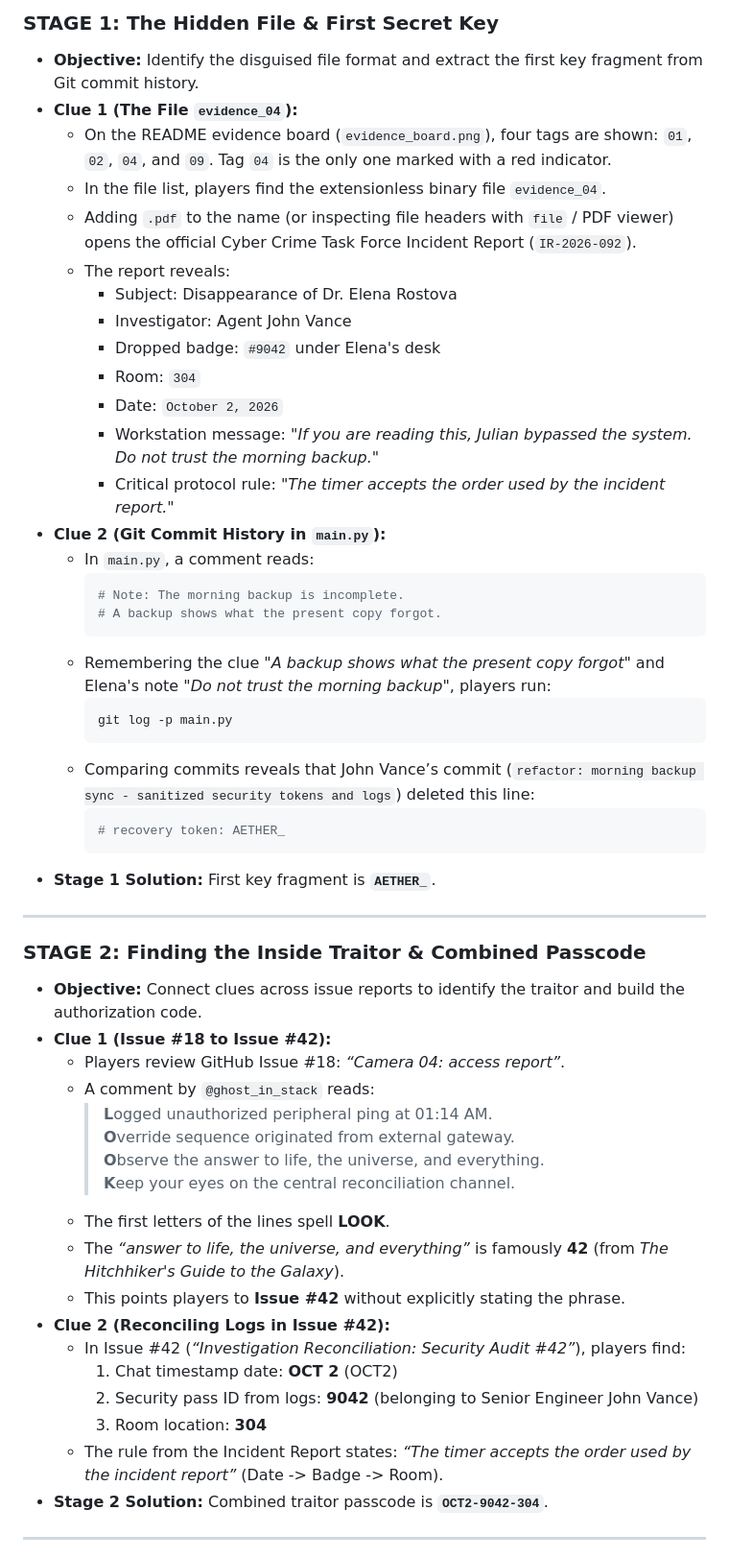
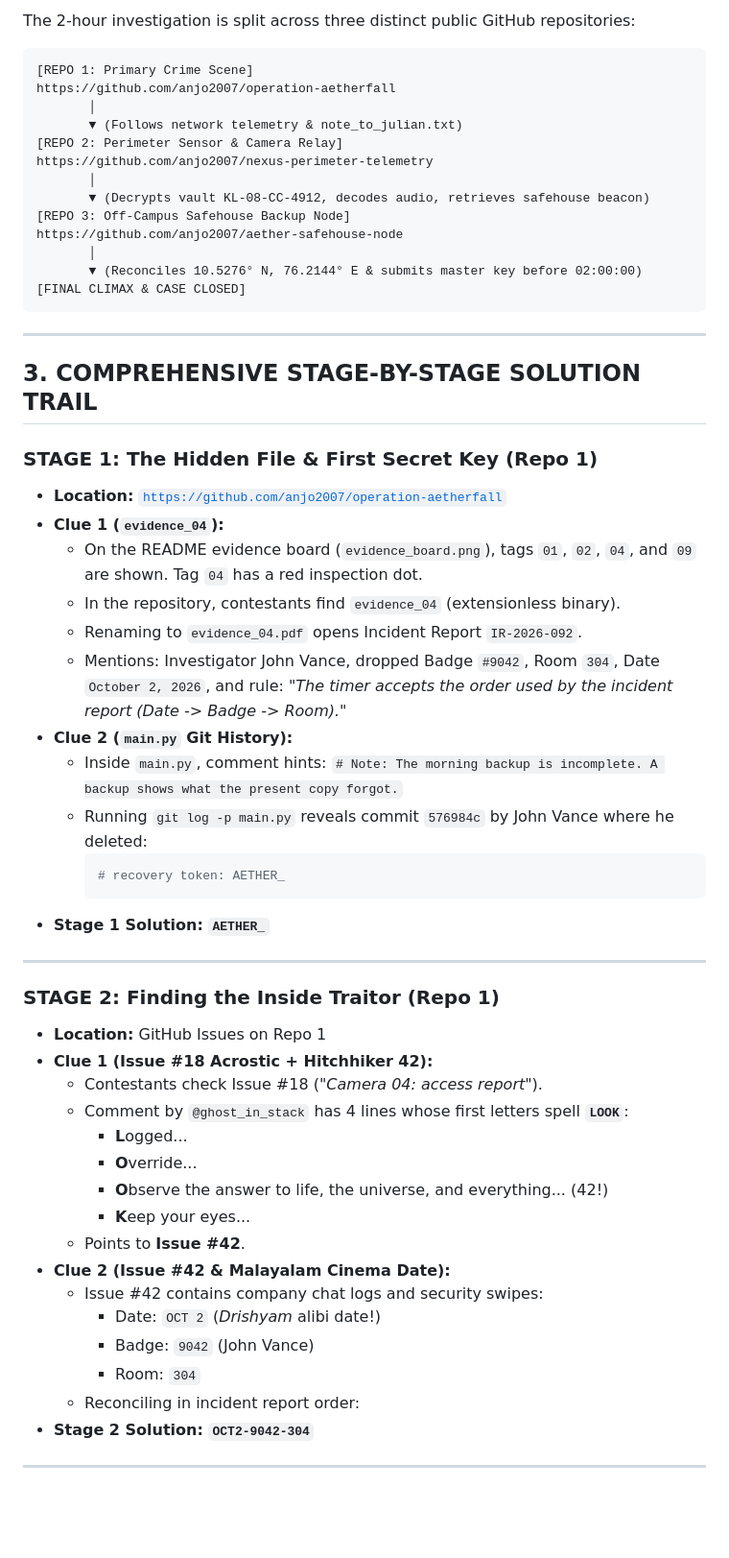
Before and after one commit to anjo2007/operation-aetherfall, a Markdown page: MASTER_ANSWER_KEY.md, the part around one of its changes. Shown at 96% size. Rendered like a GitHub page; blank space fills up the shorter version.

Commit message:
docs: finalize master answer key with multi-repo guide and 2hr structure

````diff
--- a/MASTER_ANSWER_KEY.md
+++ b/MASTER_ANSWER_KEY.md
@@ -29,55 +27,60 @@
 
-### STAGE 1: The Hidden File & First Secret Key
-* **Objective:** Identify the disguised file format and extract the first key fragment from Git commit history.
-* **Clue 1 (The File `evidence_04`):**
-  - On the README evidence board (`evidence_board.png`), four tags are shown: `01`, `02`, `04`, and `09`. Tag `04` is the only one marked with a red indicator.
-  - In the file list, players find the extensionless binary file `evidence_04`.
-  - Adding `.pdf` to the name (or inspecting file headers with `file` / PDF viewer) opens the official Cyber Crime Task Force Incident Report (`IR-2026-092`).
-  - The report reveals:
-    - Subject: Disappearance of Dr. Elena Rostova
-    - Investigator: Agent John Vance
-    - Dropped badge: `#9042` under Elena's desk
-    - Room: `304`
-    - Date: `October 2, 2026`
-    - Workstation message: *"If you are reading this, Julian bypassed the system. Do not trust the morning backup."*
-    - Critical protocol rule: *"The timer accepts the order used by the incident report."*
-* **Clue 2 (Git Commit History in `main.py`):**
-  - In `main.py`, a comment reads:
-    ```python
-    # Note: The morning backup is incomplete.
-    # A backup shows what the present copy forgot.
-    ```
-  - Remembering the clue *"A backup shows what the present copy forgot"* and Elena's note *"Do not trust the morning backup"*, players run:
-    ```bash
-    git log -p main.py
-    ```
-  - Comparing commits reveals that John Vance’s commit (`refactor: morning backup sync - sanitized security tokens and logs`) deleted this line:
+The 2-hour investigation is split across three distinct public GitHub repositories:
+
+```text
+[REPO 1: Primary Crime Scene]
+https://github.com/anjo2007/operation-aetherfall
+       │
+       ▼ (Follows network telemetry & note_to_julian.txt)
+[REPO 2: Perimeter Sensor & Camera Relay]
+https://github.com/anjo2007/nexus-perimeter-telemetry
+       │
+       ▼ (Decrypts vault KL-08-CC-4912, decodes audio, retrieves safehouse beacon)
+[REPO 3: Off-Campus Safehouse Backup Node]
+https://github.com/anjo2007/aether-safehouse-node
+       │
+       ▼ (Reconciles 10.5276° N, 76.2144° E & submits master key before 02:00:00)
+[FINAL CLIMAX & CASE CLOSED]
+```
+
+---
+
+## 3. COMPREHENSIVE STAGE-BY-STAGE SOLUTION TRAIL
+
+### STAGE 1: The Hidden File & First Secret Key (Repo 1)
+* **Location:** [`https://github.com/anjo2007/operation-aetherfall`](https://github.com/anjo2007/operation-aetherfall)
+* **Clue 1 (`evidence_04`):**
+  - On the README evidence board (`evidence_board.png`), tags `01`, `02`, `04`, and `09` are shown. Tag `04` has a red inspection dot.
+  - In the repository, contestants find `evidence_04` (extensionless binary).
+  - Renaming to `evidence_04.pdf` opens Incident Report `IR-2026-092`.
+  - Mentions: Investigator John Vance, dropped Badge `#9042`, Room `304`, Date `October 2, 2026`, and rule: *"The timer accepts the order used by the incident report (Date -> Badge -> Room)."*
+* **Clue 2 (`main.py` Git History):**
+  - Inside `main.py`, comment hints: `# Note: The morning backup is incomplete. A backup shows what the present copy forgot.`
+  - Running `git log -p main.py` reveals commit `576984c` by John Vance where he deleted:
     ```python
     # recovery token: AETHER_
     ```
-* **Stage 1 Solution:** First key fragment is **`AETHER_`**.
+* **Stage 1 Solution:** **`AETHER_`**
 
 ---
 
-### STAGE 2: Finding the Inside Traitor & Combined Passcode
-* **Objective:** Connect clues across issue reports to identify the traitor and build the authorization code.
-* **Clue 1 (Issue #18 to Issue #42):**
-  - Players review GitHub Issue #18: *“Camera 04: access report”*.
-  - A comment by `@ghost_in_stack` reads:
-    > **L**ogged unauthorized peripheral ping at 01:14 AM.
-    > **O**verride sequence originated from external gateway.
-    > **O**bserve the answer to life, the universe, and everything.
-    > **K**eep your eyes on the central reconciliation channel.
-  - The first letters of the lines spell **LOOK**.
-  - The *“answer to life, the universe, and everything”* is famously **42** (from *The Hitchhiker's Guide to the Galaxy*).
-  - This points players to **Issue #42** without explicitly stating the phrase.
-* **Clue 2 (Reconciling Logs in Issue #42):**
-  - In Issue #42 (*“Investigation Reconciliation: Security Audit #42”*), players find:
-    1. Chat timestamp date: **OCT 2** (OCT2)
-    2. Security pass ID from logs: **9042** (belonging to Senior Engineer John Vance)
-    3. Room location: **304**
-  - The rule from the Incident Report states: *“The timer accepts the order used by the incident report”* (Date -> Badge -> Room).
-* **Stage 2 Solution:** Combined traitor passcode is **`OCT2-9042-304`**.
+### STAGE 2: Finding the Inside Traitor (Repo 1)
+* **Location:** GitHub Issues on Repo 1
+* **Clue 1 (Issue #18 Acrostic + Hitchhiker 42):**
+  - Contestants check Issue #18 (*"Camera 04: access report"*).
+  - Comment by `@ghost_in_stack` has 4 lines whose first letters spell **`LOOK`**:
+    - **L**ogged...
+    - **O**verride...
+    - **O**bserve the answer to life, the universe, and everything... (42!)
+    - **K**eep your eyes...
+  - Points to **Issue #42**.
+* **Clue 2 (Issue #42 & Malayalam Cinema Date):**
+  - Issue #42 contains company chat logs and security swipes:
+    - Date: `OCT 2` (*Drishyam* alibi date!)
+    - Badge: `9042` (John Vance)
+    - Room: `304`
+  - Reconciling in incident report order:
+* **Stage 2 Solution:** **`OCT2-9042-304`**
 
 ---
 
````
Also changed, not shown: other parts of MASTER_ANSWER_KEY.md (+121 -82 lines).
